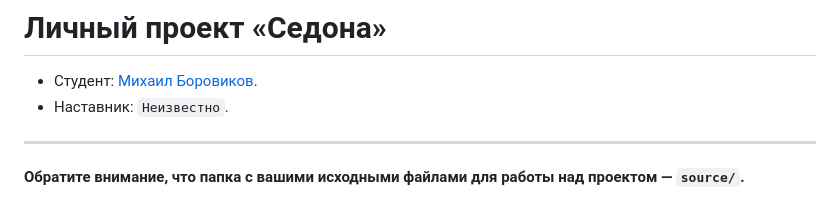
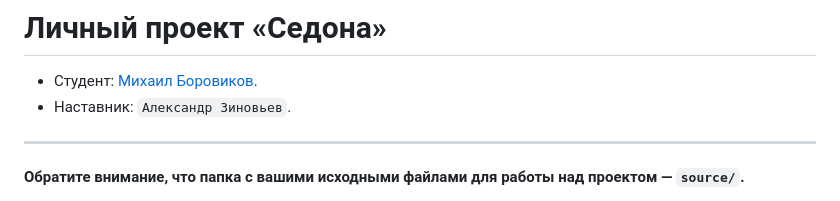
Before and after one commit to htmlacademy-adaptive/487567-sedona-28, a Markdown page: Readme.md, the part around the change. GitHub-like rendering.

Commit message:
Добавлен наставник курса HTML & CSS

```diff
--- a/Readme.md
+++ b/Readme.md
@@ -1,7 +1,7 @@
 # Личный проект «Седона»
 
 * Студент: [Михаил Боровиков](https://up.htmlacademy.ru/adaptive/28/user/487567).
-* Наставник: `Неизвестно`.
+* Наставник: `Александр Зиновьев`.
 
 ---
 
```
